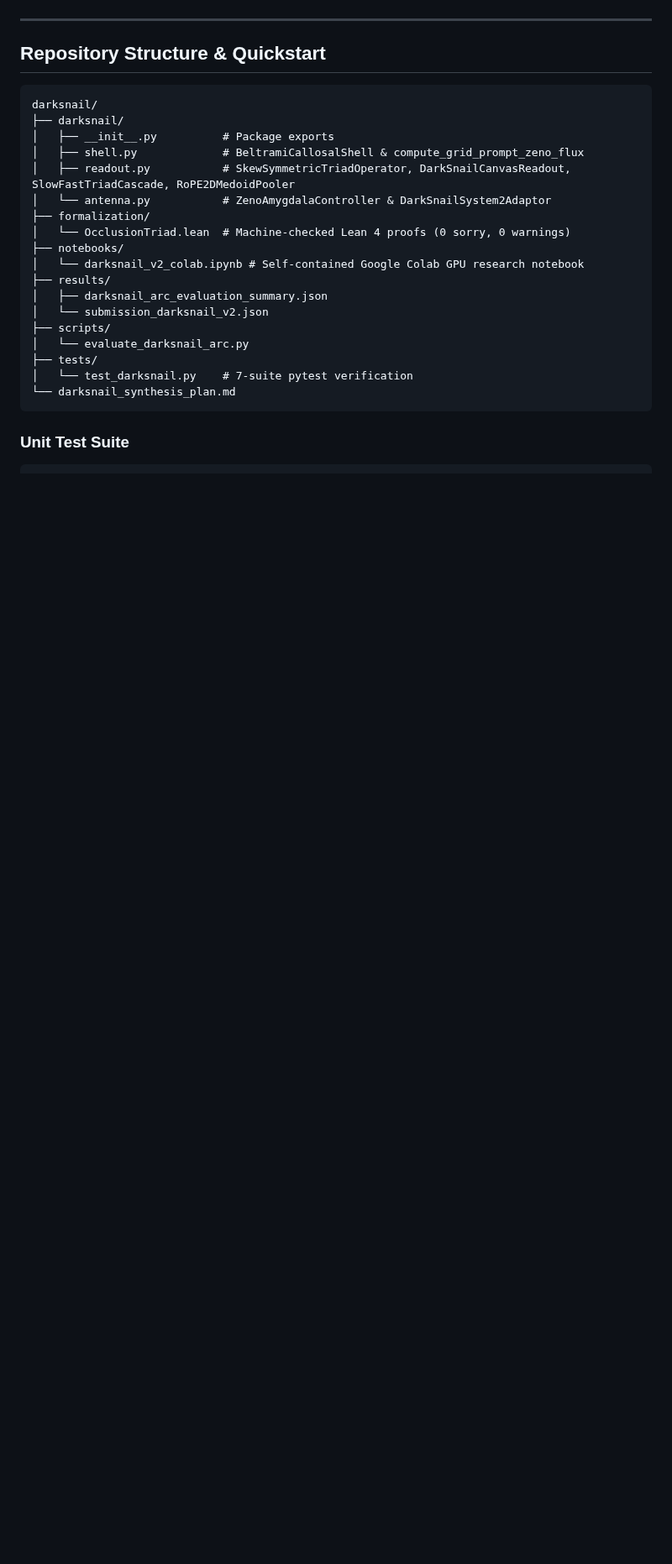
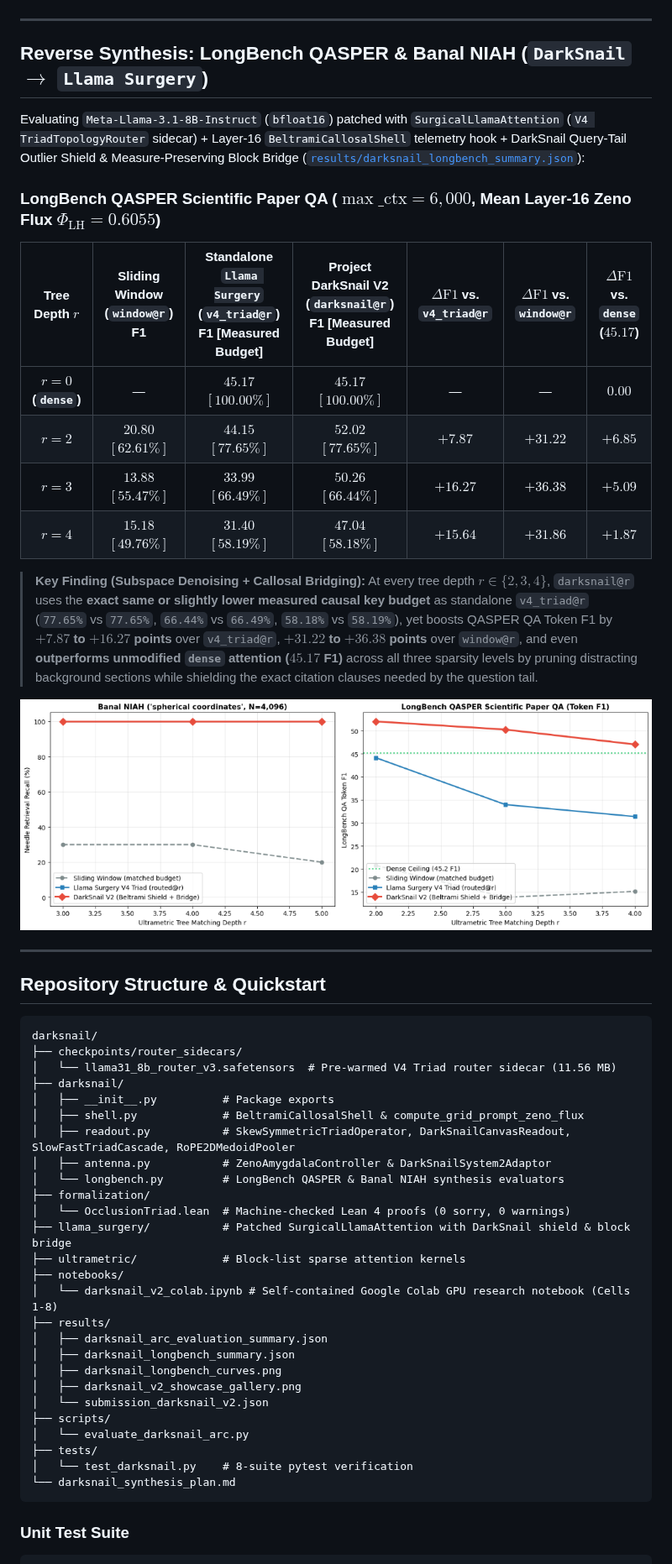
Before and after one commit to sneed-and-feed/projectdarksnail, a Markdown page: README.md, the part around one of its changes. Shown at 84% size. GitHub-like rendering; pictures changed too: results/darksnail_longbench_curves.png (added); blank space fills up the shorter version.

Commit message:
docs(results): archive verified Colab GPU LongBench QASPER & Banal NIAH synthesis metrics (+16.27 F1 at r=3, +15.64 F1 at r=4)

````diff
--- a/README.md
+++ b/README.md
@@ -66,26 +68,53 @@ Full benchmark results from [`scripts/evaluate_darksnail_arc.py`](scripts/evalua
 
 ---
 
+## Reverse Synthesis: LongBench QASPER & Banal NIAH (`DarkSnail` $\to$ `Llama Surgery`)
+
+Evaluating `Meta-Llama-3.1-8B-Instruct` (`bfloat16`) patched with `SurgicalLlamaAttention` (`V4 TriadTopologyRouter` sidecar) + Layer-16 `BeltramiCallosalShell` telemetry hook + DarkSnail Query-Tail Outlier Shield & Measure-Preserving Block Bridge ([`results/darksnail_longbench_summary.json`](results/darksnail_longbench_summary.json)):
+
+### LongBench QASPER Scientific Paper QA ($\max\_\mathrm{ctx} = 6,000$, Mean Layer-16 Zeno Flux $\Phi_{\mathrm{LH}} = 0.6055$)
+
+| Tree Depth $r$ | Sliding Window (`window@r`) F1 | Standalone `Llama Surgery` (`v4_triad@r`) F1 [Measured Budget] | **Project DarkSnail V2 (`darksnail@r`) F1 [Measured Budget]** | $\Delta\text{F1}$ vs. `v4_triad@r` | $\Delta\text{F1}$ vs. `window@r` | $\Delta\text{F1}$ vs. `dense` ($45.17$) |
+| :---: | :---: | :---: | :---: | :---: | :---: | :---: |
+| **$r = 0$ (`dense`)** | — | $45.17$ $[100.00\%]$ | $45.17$ $[100.00\%]$ | — | — | $0.00$ |
+| **$r = 2$** | $20.80$ $[62.61\%]$ | $44.15$ $[77.65\%]$ | **$52.02$ $[77.65\%]$** | **$+7.87$** | **$+31.22$** | **$+6.85$** |
+| **$r = 3$** | $13.88$ $[55.47\%]$ | $33.99$ $[66.49\%]$ | **$50.26$ $[66.44\%]$** | **$+16.27$** | **$+36.38$** | **$+5.09$** |
+| **$r = 4$** | $15.18$ $[49.76\%]$ | $31.40$ $[58.19\%]$ | **$47.04$ $[58.18\%]$** | **$+15.64$** | **$+31.86$** | **$+1.87$** |
+
+> **Key Finding (Subspace Denoising + Callosal Bridging):** At every tree depth $r \in \{2, 3, 4\}$, `darksnail@r` uses the **exact same or slightly lower measured causal key budget** as standalone `v4_triad@r` (`77.65%` vs `77.65%`, `66.44%` vs `66.49%`, `58.18%` vs `58.19%`), yet boosts QASPER QA Token F1 by **$+7.87$ to $+16.27$ points** over `v4_triad@r`, **$+31.22$ to $+36.38$ points** over `window@r`, and even **outperforms unmodified `dense` attention ($45.17$ F1)** across all three sparsity levels by pruning distracting background sections while shielding the exact citation clauses needed by the question tail.
+
+![DarkSnail V2 LongBench QASPER & Banal NIAH Curves](results/darksnail_longbench_curves.png)
+
+---
+
 ## Repository Structure & Quickstart
 
 ```text
 darksnail/
+├── checkpoints/router_sidecars/
+│   └── llama31_8b_router_v3.safetensors  # Pre-warmed V4 Triad router sidecar (11.56 MB)
 ├── darksnail/
 │   ├── __init__.py          # Package exports
 │   ├── shell.py             # BeltramiCallosalShell & compute_grid_prompt_zeno_flux
 │   ├── readout.py           # SkewSymmetricTriadOperator, DarkSnailCanvasReadout, SlowFastTriadCascade, RoPE2DMedoidPooler
-│   └── antenna.py           # ZenoAmygdalaController & DarkSnailSystem2Adaptor
+│   ├── antenna.py           # ZenoAmygdalaController & DarkSnailSystem2Adaptor
+│   └── longbench.py         # LongBench QASPER & Banal NIAH synthesis evaluators
 ├── formalization/
 │   └── OcclusionTriad.lean  # Machine-checked Lean 4 proofs (0 sorry, 0 warnings)
+├── llama_surgery/           # Patched SurgicalLlamaAttention with DarkSnail shield & block bridge
+├── ultrametric/             # Block-list sparse attention kernels
 ├── notebooks/
-│   └── darksnail_v2_colab.ipynb # Self-contained Google Colab GPU research notebook
+│   └── darksnail_v2_colab.ipynb # Self-contained Google Colab GPU research notebook (Cells 1-8)
 ├── results/
 │   ├── darksnail_arc_evaluation_summary.json
+│   ├── darksnail_longbench_summary.json
+│   ├── darksnail_longbench_curves.png
+│   ├── darksnail_v2_showcase_gallery.png
 │   └── submission_darksnail_v2.json
 ├── scripts/
 │   └── evaluate_darksnail_arc.py
 ├── tests/
-│   └── test_darksnail.py    # 7-suite pytest verification
+│   └── test_darksnail.py    # 8-suite pytest verification
 └── darksnail_synthesis_plan.md
 ```
 
````
Also changed, not shown: other parts of README.md (+6 -4 lines), 1 other file.
